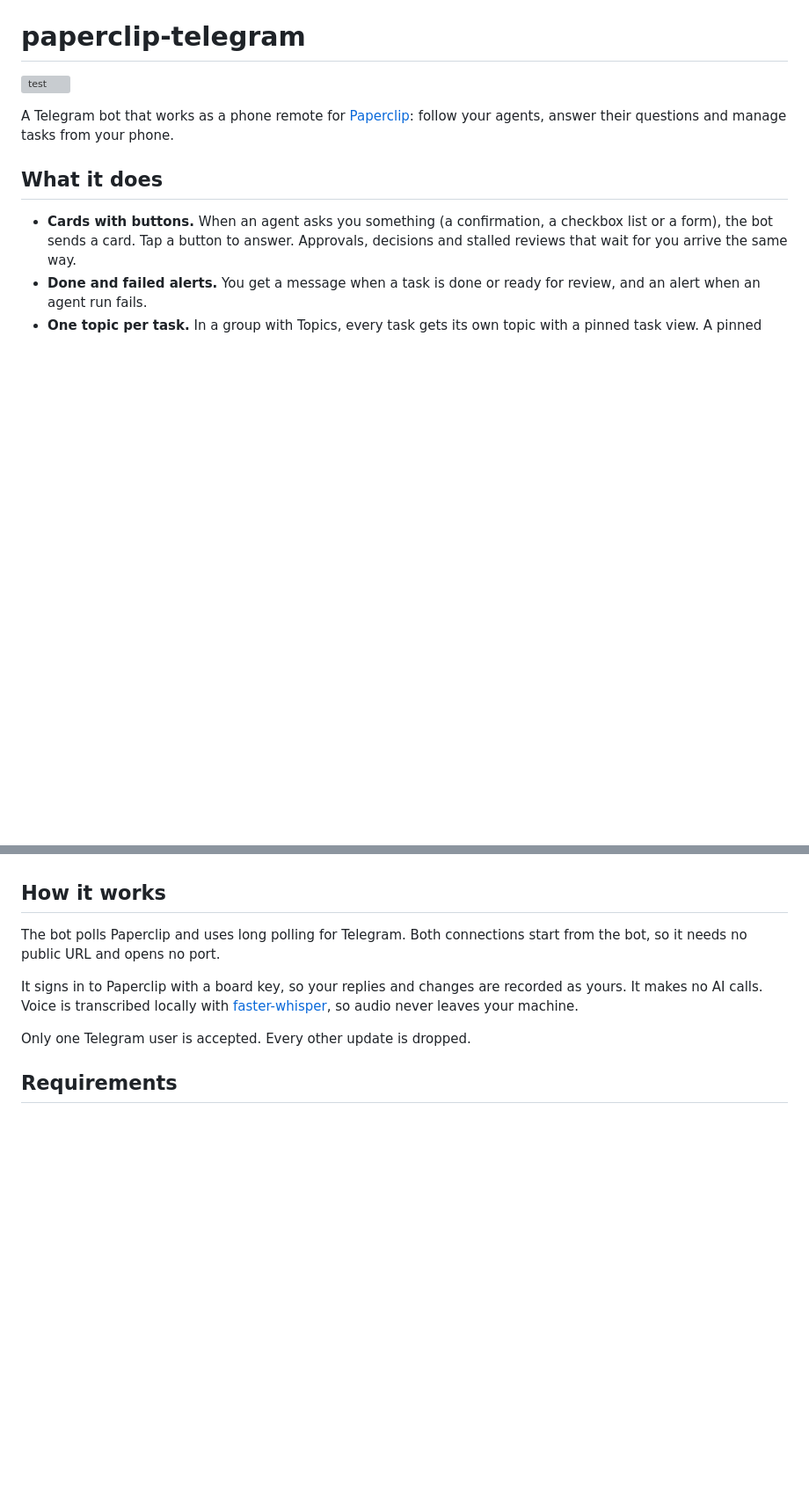
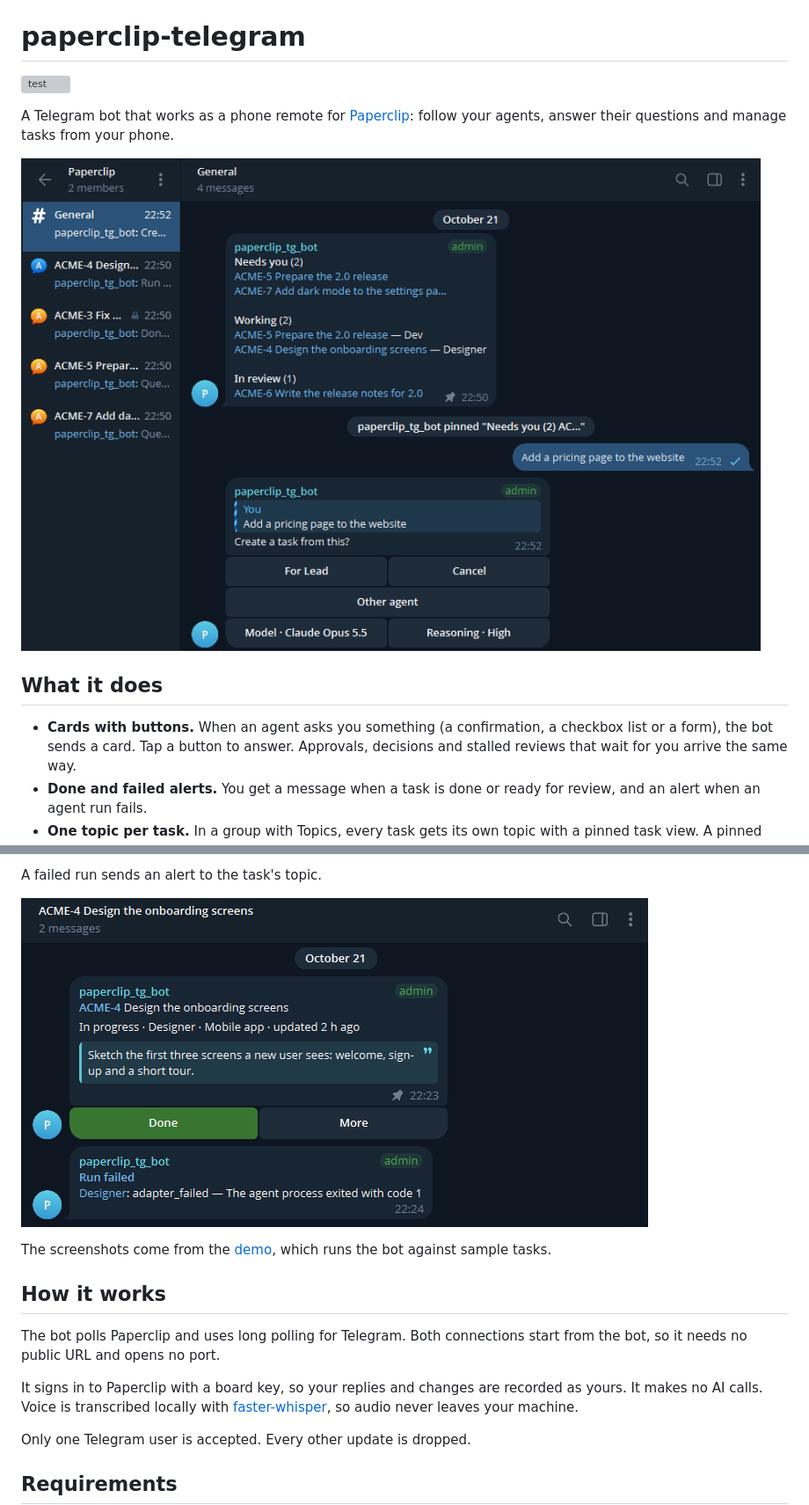
Before and after one commit to Sheepsticked/paperclip-telegram, a Markdown page: README.md, 2 parts joined by grey strips. Shown at 88% size. Drawn GitHub-style; pictures changed too: docs/images/board.png (added), docs/images/failed-run.png (added); blank space fills up the shorter version; grey boxes are pictures that could not be loaded.

Commit message:
Add screenshots from the demo to the README

```diff
--- a/README.md
+++ b/README.md
@@ -3,6 +3,8 @@
 [![test](https://github.com/Sheepsticked/paperclip-telegram/actions/workflows/test.yml/badge.svg)](https://github.com/Sheepsticked/paperclip-telegram/actions/workflows/test.yml)
 
 A Telegram bot that works as a phone remote for [Paperclip](https://github.com/paperclipai/paperclip): follow your agents, answer their questions and manage tasks from your phone.
+
+![A Telegram group with one topic per task and a pinned board in General that lists what needs you, what is running and what waits for review, and a message in General offered as a new task](docs/images/board.png)
 
 ## What it does
 
@@ -16,3 +33,8 @@ A Telegram bot that works as a phone remote for [Paperclip](https://github.com/p
+A failed run sends an alert to the task's topic.
+
+![A Run failed alert under the task view](docs/images/failed-run.png)
+
+The screenshots come from the [demo](docs/usage.md#try-it-with-sample-data), which runs the bot against sample tasks.
 
 ## How it works
 
```
Also changed, not shown: other parts of README.md (+15 -0 lines), docs/images/confirm.png (added), docs/images/done-markdown.png (added), docs/images/question.png (added).
